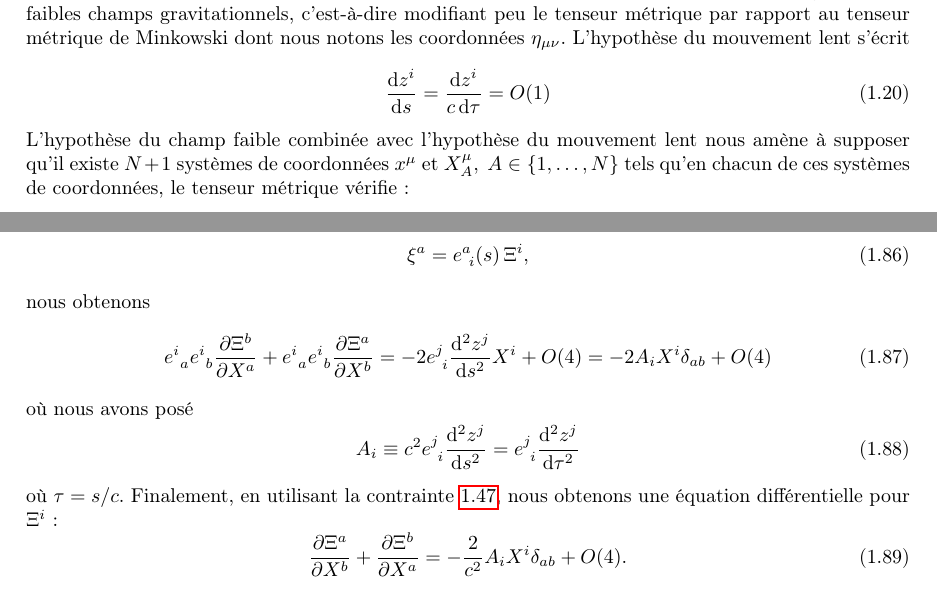
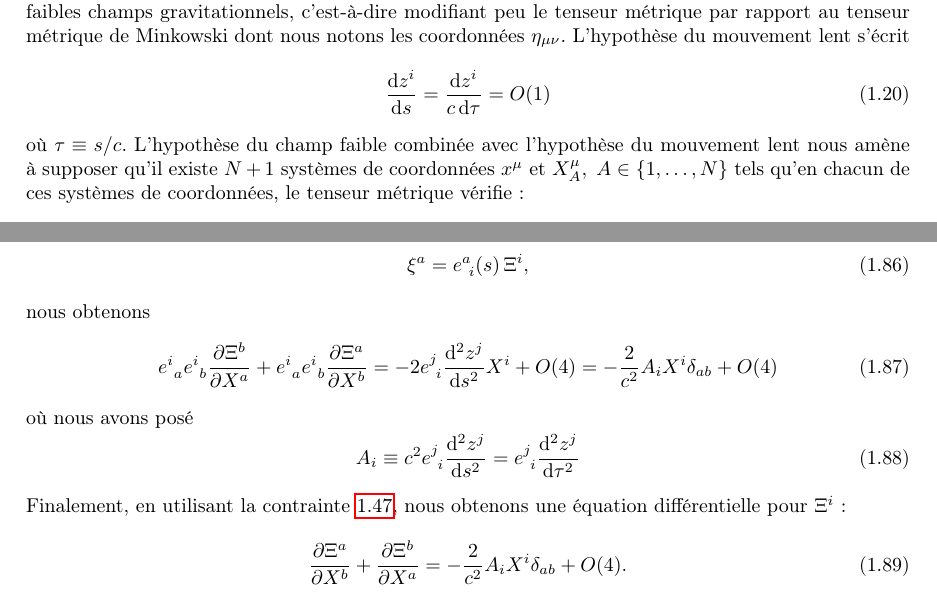
Before and after one commit to Trollbernus/TheorieRelativiste, a LaTeX book (main/main.tex, which reads leo/pb_n_corps.tex): two parts of pages 19 and 25 of 35, joined at a grey line, cut so that both start at the same text. Compiled offline with pdfLaTeX.

Commit message:
Corrections mineures

```diff
--- a/leo/pb_n_corps.tex
+++ b/leo/pb_n_corps.tex
@@ -96,6 +96,7 @@
 			\begin{equation}
 				\frac{\d z^i}{\d s} = \frac{\d z^i}{c \, \d \tau} = O(1)
 			\end{equation}
+			où $\tau \equiv s/c$.
 			L'hypothèse du champ faible combinée avec l'hypothèse du mouvement lent nous amène à supposer qu'il existe $N+1$ systèmes de coordonnées $x^\mu$ et $X^\mu_A,\ A\in\{1,\ldots,N\}$ tels qu'en chacun de ces systèmes de coordonnées, le tenseur métrique vérifie :
 			\begin{equation}\label{hyp_g}
 				g_{\mu\nu}(x^\alpha)-\eta_{\mu\nu}=h_{\mu\nu}(x^\alpha)=O(2,3,2),
@@ -362,13 +363,12 @@
 			\end{equation}
 			nous obtenons
 			\begin{equation}
-				e^i_{\ a} e^i_{\ b}\frac{\partial \Xi^b}{\partial X^a}+e^i_{\ a} e^i_{\ b}\frac{\partial \Xi^a}{\partial X^b}=-2e^j_{\ i}\frac{\d ^2 z^j}{\d s^2} X^i + O(4) = -2 A_i X^i \delta_{ab} + O(4)
+				e^i_{\ a} e^i_{\ b}\frac{\partial \Xi^b}{\partial X^a}+e^i_{\ a} e^i_{\ b}\frac{\partial \Xi^a}{\partial X^b}=-2e^j_{\ i}\frac{\d ^2 z^j}{\d s^2} X^i + O(4) = -\frac{2}{c^2} A_i X^i \delta_{ab} + O(4)
 			\end{equation}
 			où nous avons posé
 			\begin{equation}
 				A_i \equiv c^2 e^j_{\ i} \frac{\d ^2 z^j}{\d s^2} = e^j_{\ i} \frac{\d ^2 z^j}{\d \tau^2}
 			\end{equation}
-			où $\tau = s/c$.
 			Finalement, en utilisant la contrainte \ref{eedelta}, nous obtenons une équation différentielle pour $\Xi^i$ :
 			\begin{equation}
 				\frac{\partial \Xi^a}{\partial X^b}+\frac{\partial \Xi^b}{\partial X^a} = -\frac{2}{c^2	} A_i X^i \delta_{ab} + O(4). \label{killing_s}
```
Also changed, not shown: main/main.pdf.
